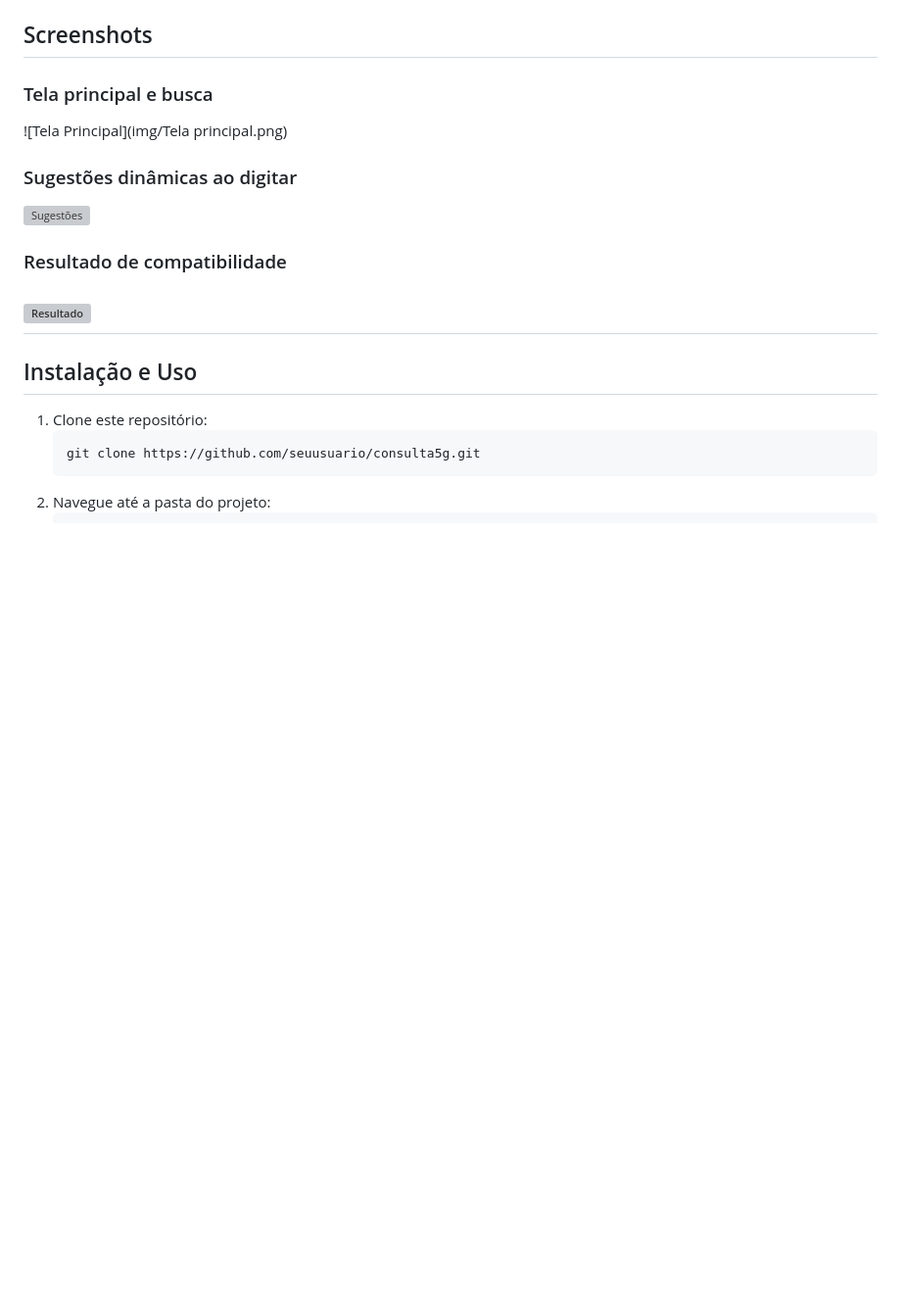
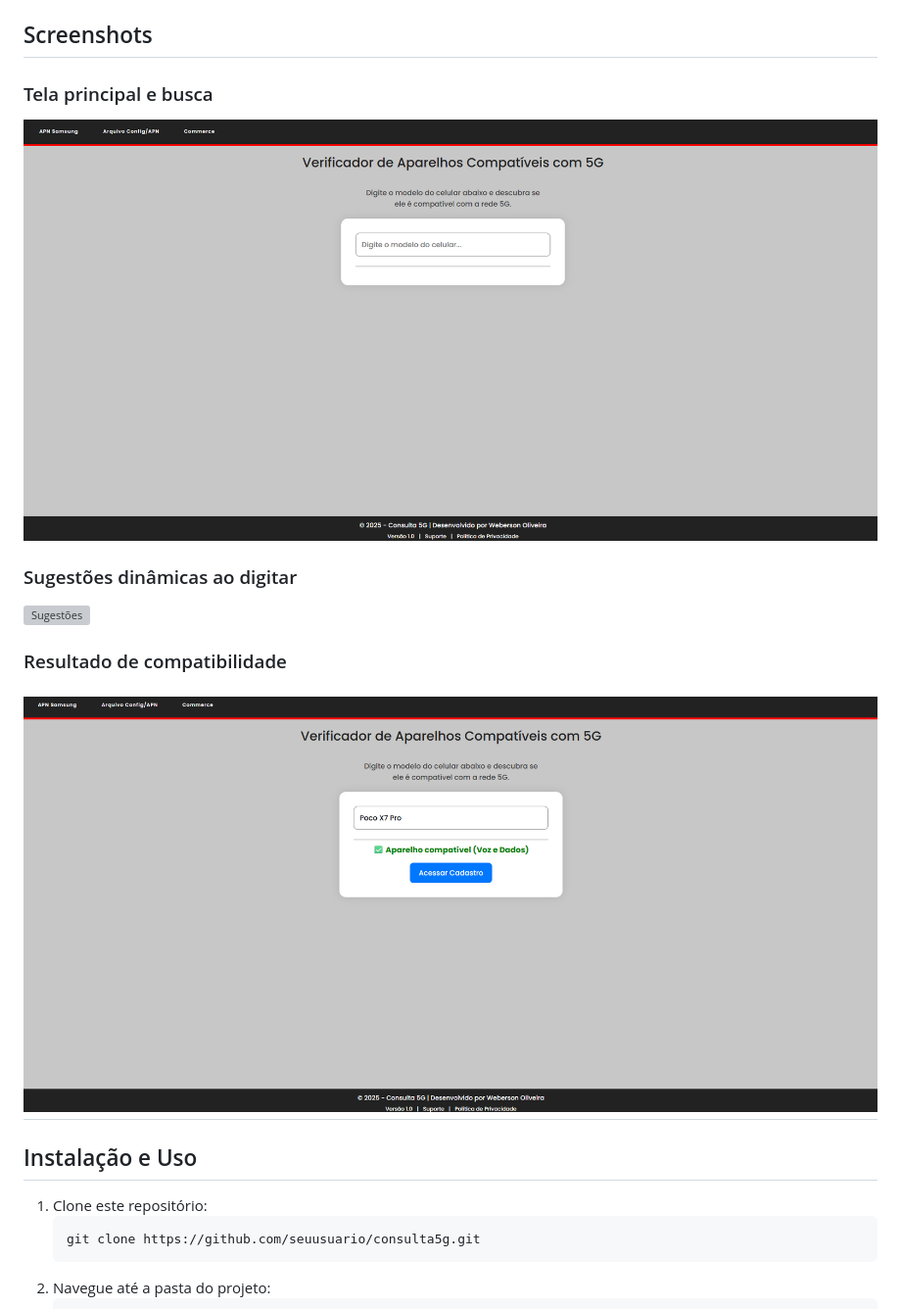
Before and after one commit to Webers0n/consulta-5g, a Markdown page: README.md, the part around one of its changes. Shown at 98% size. GitHub-like rendering; blank space fills up the shorter version; grey boxes are pictures that could not be loaded.

```diff
--- a/README.md
+++ b/README.md
@@ -49,7 +49,7 @@ Essa ferramenta elimina a necessidade de consultas manuais e documentação exte
 
 ### Tela principal e busca
 
-![Tela Principal](img/Tela principal.png)
+![Tela Principal](img/tela-principal.png)
 
 ### Sugestões dinâmicas ao digitar
 
@@ -57,7 +57,7 @@ Essa ferramenta elimina a necessidade de consultas manuais e documentação exte
 
 ### Resultado de compatibilidade
 
-![Resultado](img/Resultado.png)
+![Resultado](img/resultado.png)
 ---
 
 ## Instalação e Uso
```
Also changed, not shown: other parts of README.md (+1 -1 lines).
